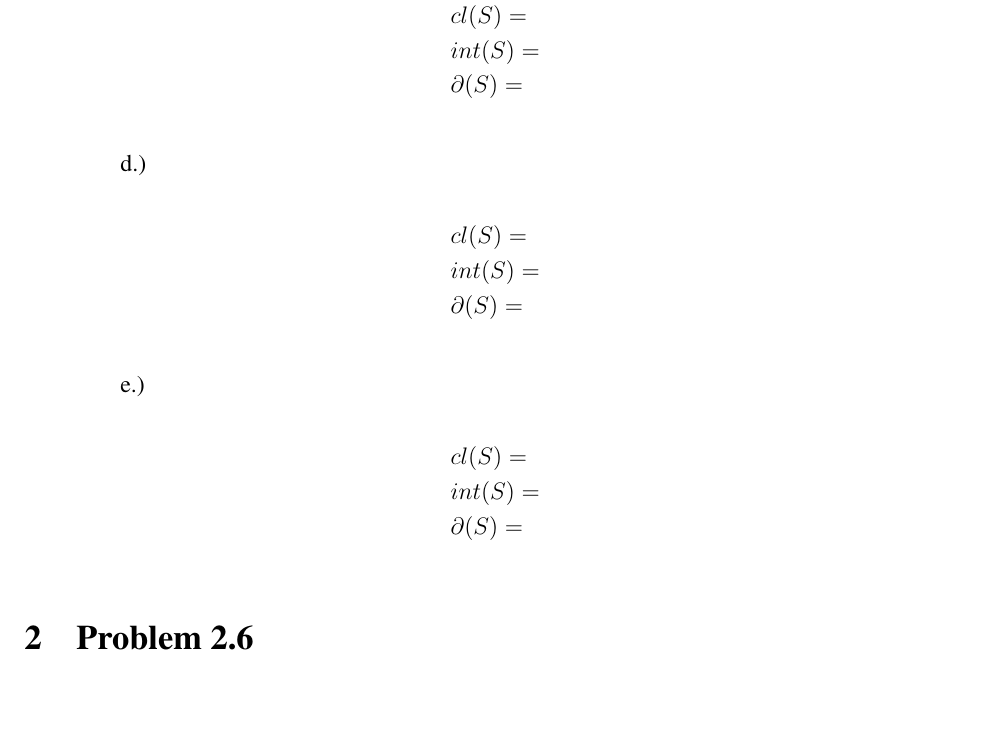
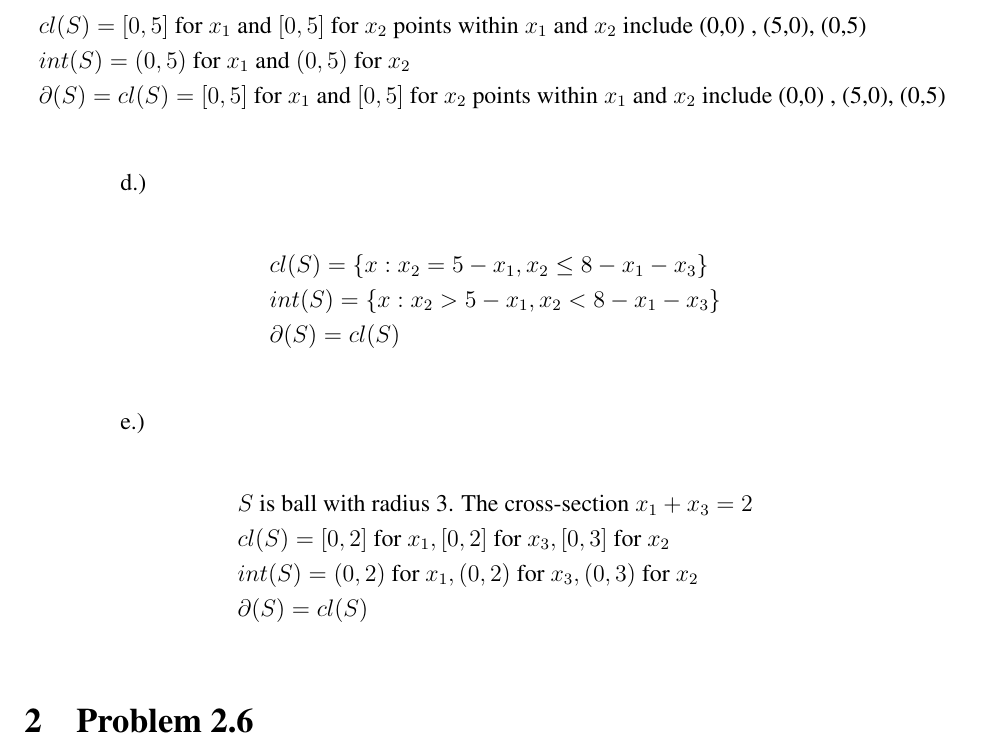
Before and after one commit to martinmlopez/SIE-545-HW-2, a LaTeX problem sheet (Homework2.tex): part of page 2 of 3, cut at the place of the change, the shorter picture padded with empty space. Compiled offline with pdfLaTeX.

Commit message:
First problem [2.5] completed

```diff
--- a/Homework2.tex
+++ b/Homework2.tex
@@ -75,21 +75,22 @@ Identify the closure, interior, and boundary of the following convex sets:
         \end{align*}
 \quad \quad \quad  \quad c.)\\
         \begin{align*}
-            &cl(S) = \\
-            &int(S) = \\
-            &\partial(S) = \\
+            &cl(S) = [0,5] \text{ for } x_1 \text{ and }[0,5] \text{ for } x_2 \text{ points within } x_1 \text{ and } x_2 \text{ include (0,0) , (5,0), (0,5) } \\
+            &int(S) = (0,5) \text{ for } x_1 \text{ and } (0,5) \text{ for } x_2\\
+            &\partial(S) = cl(S) = [0,5] \text{ for } x_1 \text{ and }[0,5] \text{ for } x_2 \text{ points within } x_1 \text{ and } x_2 \text{ include (0,0) , (5,0), (0,5) } \\
         \end{align*}
 \quad \quad \quad  \quad d.)\\
         \begin{align*}
-            &cl(S) = \\
-            &int(S) = \\
-            &\partial(S) = \\
+            &cl(S) = \{ x: x_2 = 5-x_1, x_2 \leq 8-x_1 - x_3 \}\\
+            &int(S) = \{ x: x_2 > 5-x_1, x_2 < 8-x_1 - x_3 \}\\
+            &\partial(S) = cl(S)\\
         \end{align*}
 \quad \quad \quad  \quad e.)\\
         \begin{align*}
-            &cl(S) = \\
-            &int(S) = \\
-            &\partial(S) = \\
+            &S \text{ is ball with radius 3. The cross-section } x_1 + x_3 =2\\
+            &cl(S) = [0,2] \text{ for } x_1 , [0,2] \text{ for } x_3, [0,3] \text{ for } x_2\\
+            &int(S) = (0,2) \text{ for } x_1 , (0,2) \text{ for } x_3, (0,3) \text{ for } x_2\\
+            &\partial(S) = cl(S)\\
         \end{align*}
 
 \section{Problem 2.6}
```
